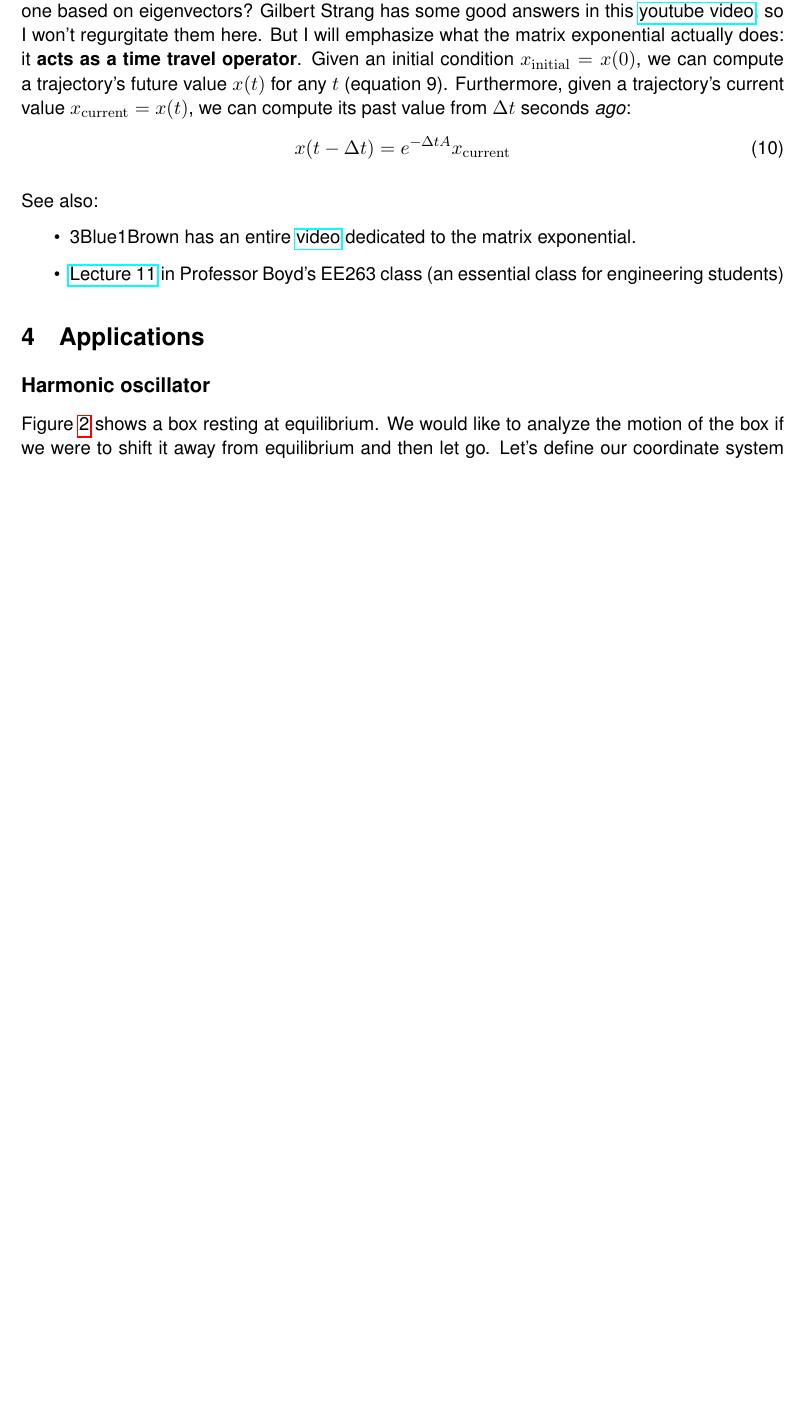
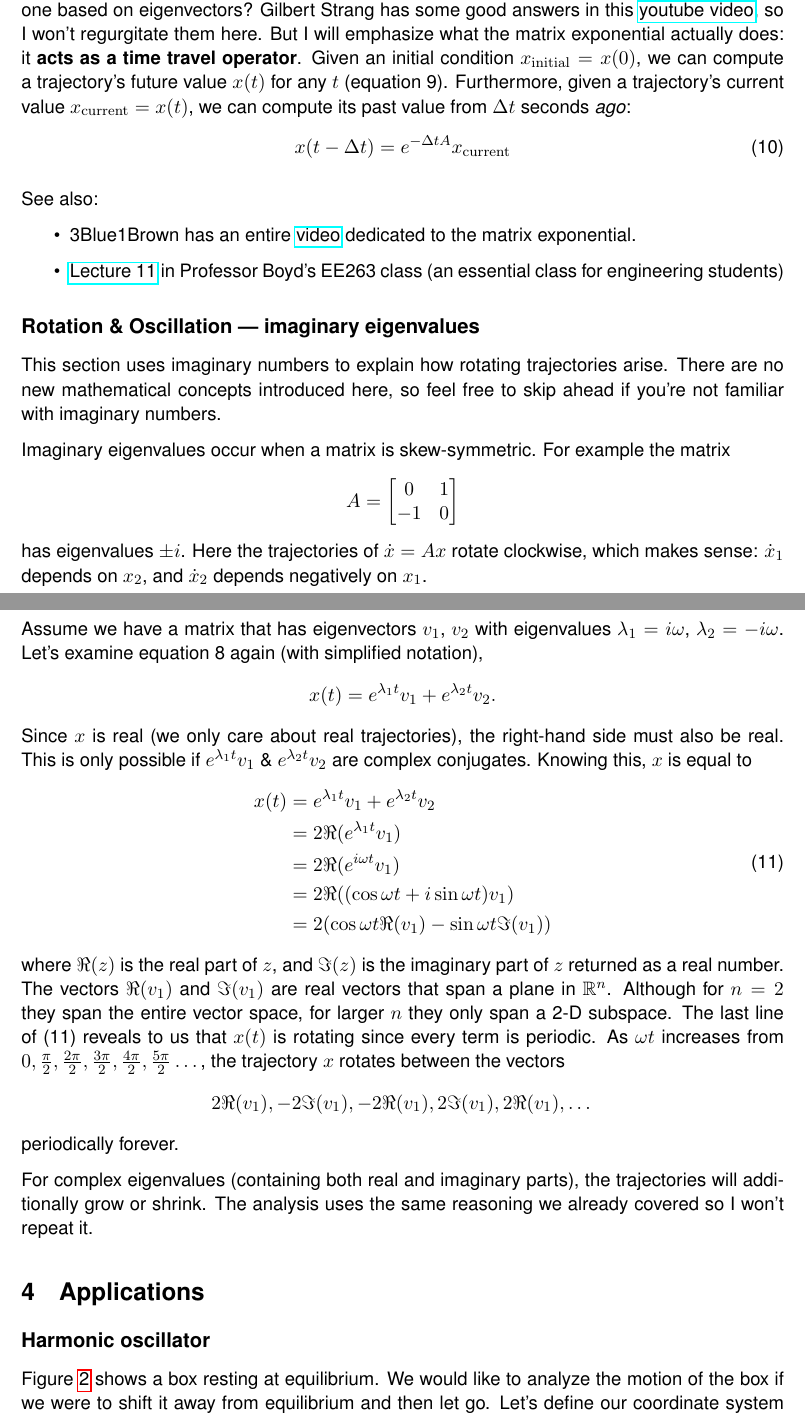
Before and after one commit to alberttxu/diffeqvisualizer, a LaTeX document (notes.tex): part of page 5 of 7 before the commit and two parts of pages 5 and 6 of 8 after it, the two joined at a grey line, cut so that both start at the same text, the shorter picture padded with empty space. Compiled offline with pdfLaTeX.

Commit message:
notes: added subsection on complex eigenvalues

```diff
--- a/notes.tex
+++ b/notes.tex
@@ -216,6 +216,53 @@ See also:
 \item \href{https://www.youtube.com/watch?v=5ePa2UOkEV0&list=PL06960BA52D0DB32B}{Lecture 11} in Professor Boyd's EE263 class
 (an essential class for engineering students)
 \end{itemize}
+
+\subsection*{Rotation \& Oscillation --- imaginary eigenvalues}
+This section uses imaginary numbers to explain how rotating trajectories arise.
+There are no new mathematical concepts introduced here,
+so feel free to skip ahead if you're not familiar with imaginary numbers.
+
+Imaginary eigenvalues occur when a matrix is skew-symmetric.
+For example the matrix
+\begin{align} \nonumber
+  A =
+  \begin{bmatrix}
+    0 & 1 \\
+    -1 & 0
+  \end{bmatrix}
+\end{align}
+has eigenvalues $\pm i$.
+Here the trajectories of $\dot{x} = Ax$ rotate clockwise, which makes sense:
+$\dot{x}_1$ depends on $x_2$, and $\dot{x}_2$ depends negatively on $x_1$.
+
+Assume we have a matrix that has eigenvectors $v_1$, $v_2$ with eigenvalues $\lambda_1 = i \omega$, $\lambda_2 = -i \omega$.
+Let's examine equation \ref*{eq:2Deigensol} again (with simplified notation),
+\begin{equation} \nonumber
+x(t) = e^{\lambda_1 t}v_1 + e^{\lambda_2 t}v_2.
+\end{equation}
+Since $x$ is real (we only care about real trajectories), the right-hand side must also be real.
+This is only possible if $e^{\lambda_1 t}v_{1}$ \& $e^{\lambda_2 t}v_{2}$ are complex conjugates.
+Knowing this, $x$ is equal to
+\begin{equation} \label{eq:2Deigenrot}
+\begin{aligned}
+x(t) & = e^{\lambda_1 t}v_1 + e^{\lambda_2 t}v_2 \\
+     & = 2 \Re(e^{\lambda_1 t}v_1) \\
+     & = 2 \Re(e^{i\omega t}v_1) \\
+     & = 2 \Re((\cos \omega t + i \sin \omega t) v_1) \\
+     & = 2 (\cos \omega t \Re(v_1) - \sin \omega t \Im(v_1))
+\end{aligned}
+\end{equation}
+where $\Re(z)$ is the real part of $z$, and $\Im(z)$ is the imaginary part of $z$ returned as a real number.
+The vectors $\Re(v_1)$ and $\Im(v_1)$ are real vectors that span a plane in $\mathbb{R}^n$.
+Although for $n = 2$ they span the entire vector space, for larger $n$ they only span a 2-D subspace.
+The last line of (\ref*{eq:2Deigenrot}) reveals to us that $x(t)$ is rotating since every term is periodic.
+As $\omega t$ increases from $0,\frac{\pi}{2},\frac{2\pi}{2},\frac{3\pi}{2},\frac{4\pi}{2},\frac{5\pi}{2}\dots$,
+the trajectory $x$ rotates between the vectors
+$$2\Re(v_1),-2\Im(v_1),-2\Re(v_1),2\Im(v_1),2\Re(v_1),\dots$$
+periodically forever.
+
+For complex eigenvalues (containing both real and imaginary parts), the trajectories will additionally grow or shrink.
+The analysis uses the same reasoning we already covered so I won't repeat it.
 
 
 \section{Applications}
```
Also changed, not shown: notes.tex (4 more changed lines).
